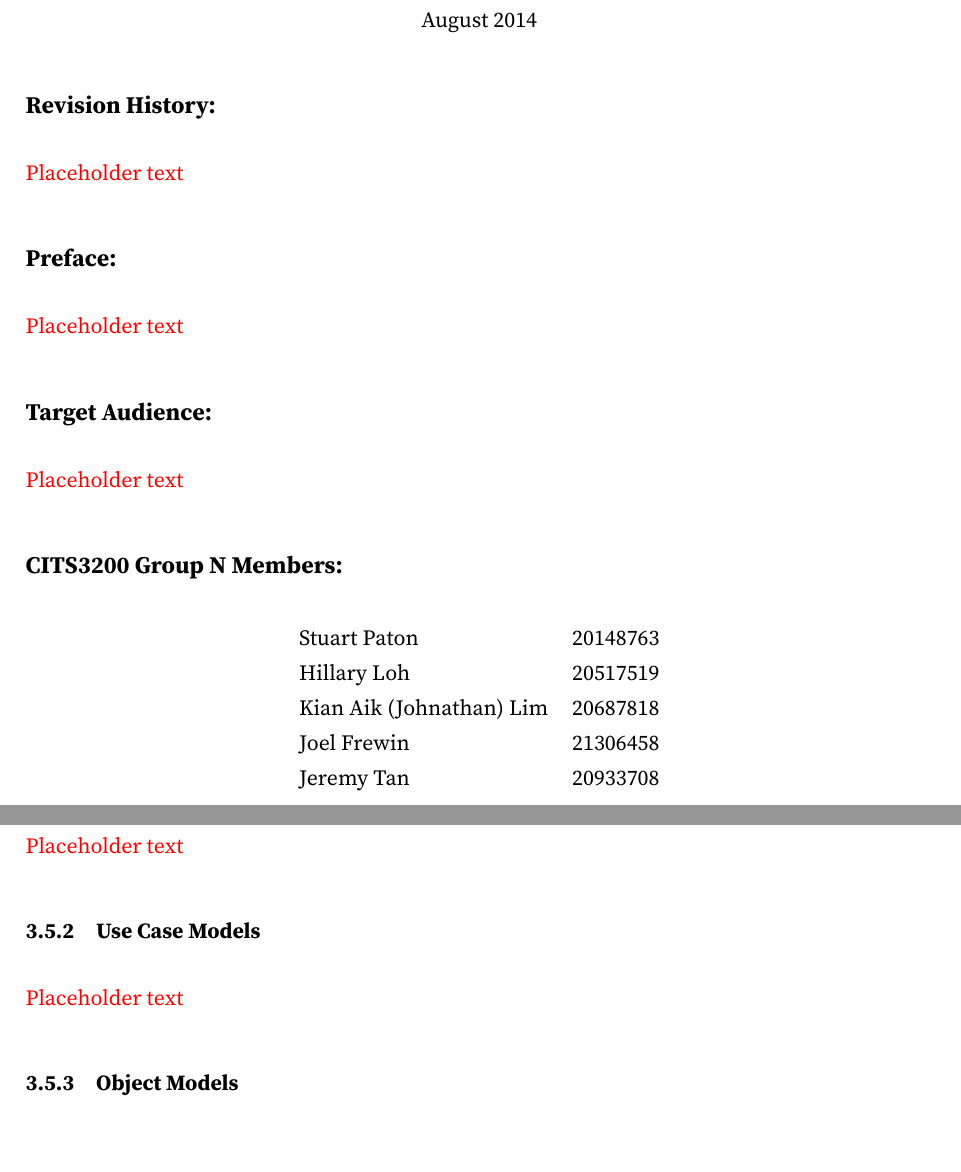
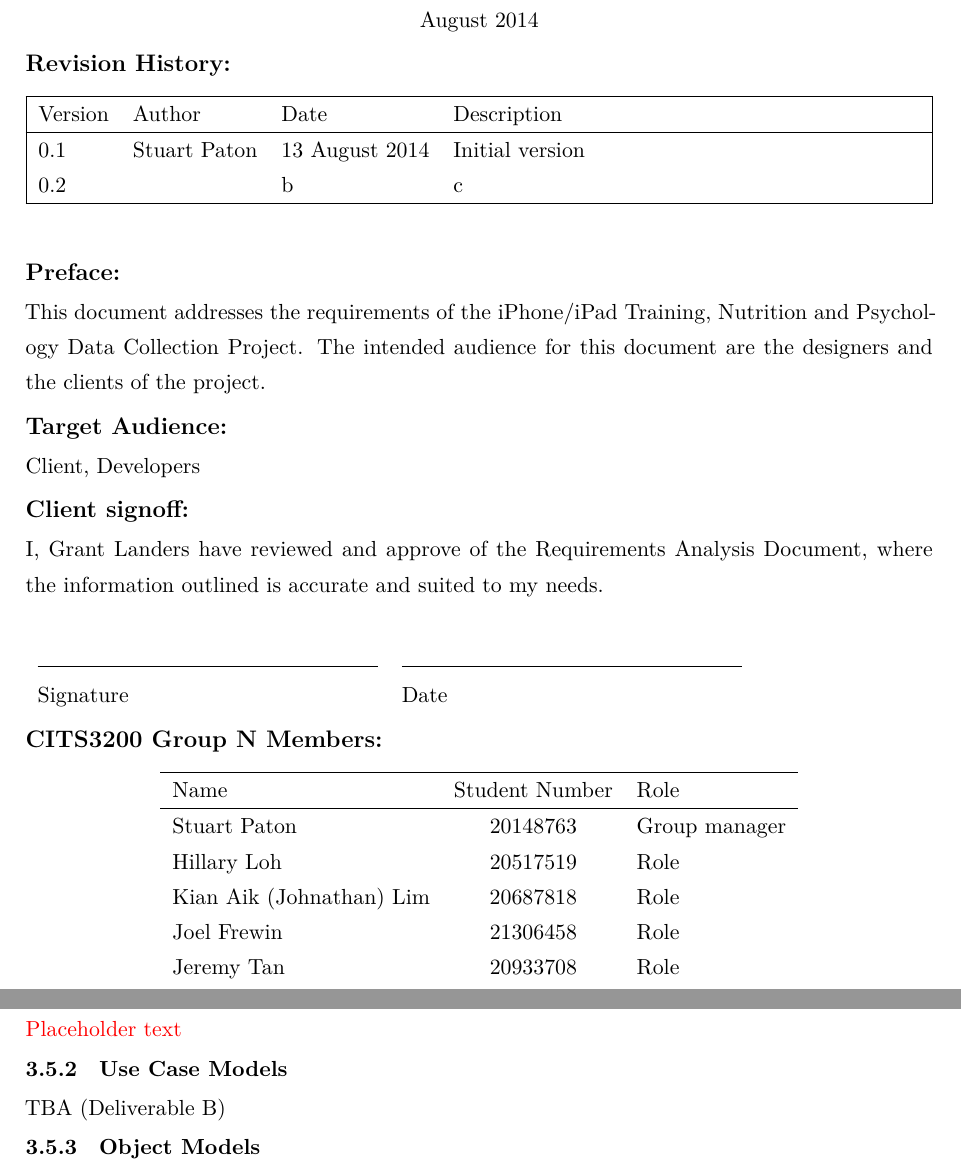
Before and after one commit to jtanx/CITS3200N, a LaTeX document (cits3200n-rad.tex): two parts of pages 1 and 4 of 5 before the commit and two parts of pages 1 and 5 of 5 after it, joined at a grey line, cut so that both start at the same text, the shorter picture padded with empty space. Compiled offline with XeLaTeX.

Commit message:
Update RAD

```diff
--- a/cits3200n-rad.tex
+++ b/cits3200n-rad.tex
@@ -6,7 +6,7 @@
 
 %Font stuff
 \usepackage{fontspec}
-\setmainfont[Ligatures={TeX}]{Source Serif Pro}
+%\setmainfont[Ligatures={TeX}]{Source Serif Pro}
 
 %Harvard referencing
 \usepackage[authoryear]{natbib}
@@ -16,7 +16,11 @@
 %\renewcommand{\baselinestretch}{1.2}
 
 %No paragraph indenting
-%\usepackage{parskip}
+\usepackage{parskip}
+\usepackage{titlesec}
+\titlespacing\section{0pt}{4pt}{5pt}
+\titlespacing\subsection{0pt}{4pt}{2pt}
+\titlespacing\subsubsection{0pt}{2pt}{2pt}
 \parskip 8.2pt
 
 %Headers
@@ -55,6 +59,13 @@
 %MS Word 1.5 line spacing
 \linespread{1.3}
 
+%Table that spans the width of the page
+\usepackage{tabularx}
+%\newenvironment{spanning}[1]
+%	{\begin{tabular*}{\textwidth}{@{\extracolsep{\fill}} #1}}
+%	{\end{tabular*}}
+
+
 \begin{document}
 \begin{center}
 CITS3200 - Professional Computing\par
@@ -64,23 +75,44 @@ August 2014
 \end{center}
 
 \subsection*{Revision History:}
-\textcolor{red}{Placeholder text}
+\begin{table}[H]
+\begin{tabularx}{\textwidth}{|lllX|}
+\hline
+Version & Author & Date & Description \\
+\hline
+0.1 & Stuart Paton & 13 August 2014 & Initial version \\
+0.2 &  & b & c \\
+\hline
+\end{tabularx}
+\end{table}
 
 \subsection*{Preface:}
-\textcolor{red}{Placeholder text}
+This document addresses the requirements of the iPhone/iPad Training, Nutrition and Psychology Data Collection Project. The intended audience for this document are the designers and the clients of the project.
 
 \subsection*{Target Audience:}
-\textcolor{red}{Placeholder text}
+Client, Developers
+
+\subsection*{Client signoff:}
+I, Grant Landers have reviewed and approve of the Requirements Analysis Document, where the information outlined is accurate and suited to my needs. \\[2em]
+\noindent \begin{tabular}{ll}
+\makebox[6cm]{\hrulefill} & \makebox[6cm]{\hrulefill} \\
+Signature & Date
+
+\end{tabular}
+
 
 \subsection*{CITS3200 Group N Members:}
 \begin{table}[H]
 \centering
-\begin{tabular}{ll}
-	Stuart Paton & 20148763 \\
-	Hillary Loh & 20517519 \\
-	Kian Aik (Johnathan) Lim & 20687818 \\
-	Joel Frewin & 21306458 \\
-	Jeremy Tan & 20933708 \\
+\begin{tabular}{lcl}
+	\hline
+	Name & Student Number & Role \\
+	\hline
+	Stuart Paton & 20148763  & Group manager\\
+	Hillary Loh & 20517519 & Role\\
+	Kian Aik (Johnathan) Lim & 20687818 & Role \\
+	Joel Frewin & 21306458 & Role\\
+	Jeremy Tan & 20933708 & Role\\
 \end{tabular}
 \end{table}
 
@@ -149,6 +204,6 @@ August 2014
 \textcolor{red}{Placeholder text}
 
 \subsubsection{Use Case Models}
-\textcolor{red}{Placeholder text}
+TBA (Deliverable B)
 
 \subsubsection{Object Models}
```
Also changed, not shown: cits3200n-rad.tex (30 more changed lines), 1 other file.
